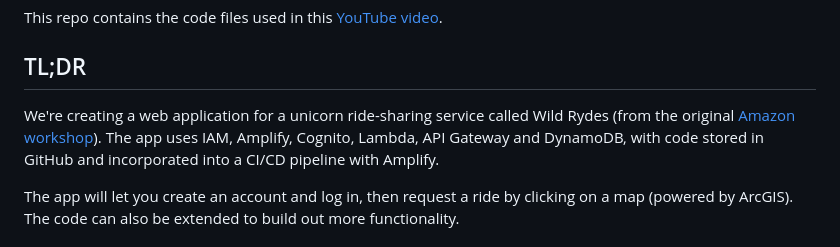
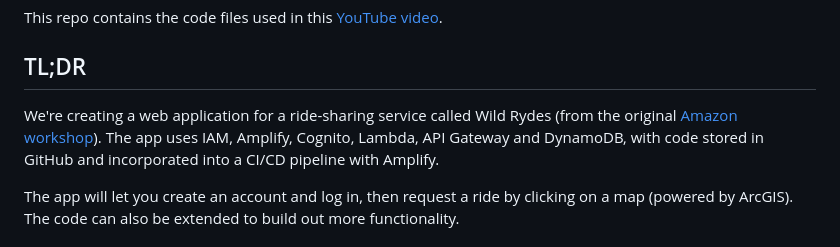
Before and after one commit to Eshika-Ranjan-Singh/wildrydes-site, a Markdown page: README.md, the part around the change. Rendered like a GitHub page.

```diff
--- a/README.md
+++ b/README.md
@@ -3,7 +3,7 @@
 This repo contains the code files used in this [YouTube video](https://youtu.be/K6v6t5z6AsU).
 
 ## TL;DR
-We're creating a web application for a unicorn ride-sharing service called Wild Rydes (from the original [Amazon workshop](https://aws.amazon.com/serverless-workshops)).  The app uses IAM, Amplify, Cognito, Lambda, API Gateway and DynamoDB, with code stored in GitHub and incorporated into a CI/CD pipeline with Amplify.
+We're creating a web application for a ride-sharing service called Wild Rydes (from the original [Amazon workshop](https://aws.amazon.com/serverless-workshops)).  The app uses IAM, Amplify, Cognito, Lambda, API Gateway and DynamoDB, with code stored in GitHub and incorporated into a CI/CD pipeline with Amplify.
 
 The app will let you create an account and log in, then request a ride by clicking on a map (powered by ArcGIS).  The code can also be extended to build out more functionality.
 
```
